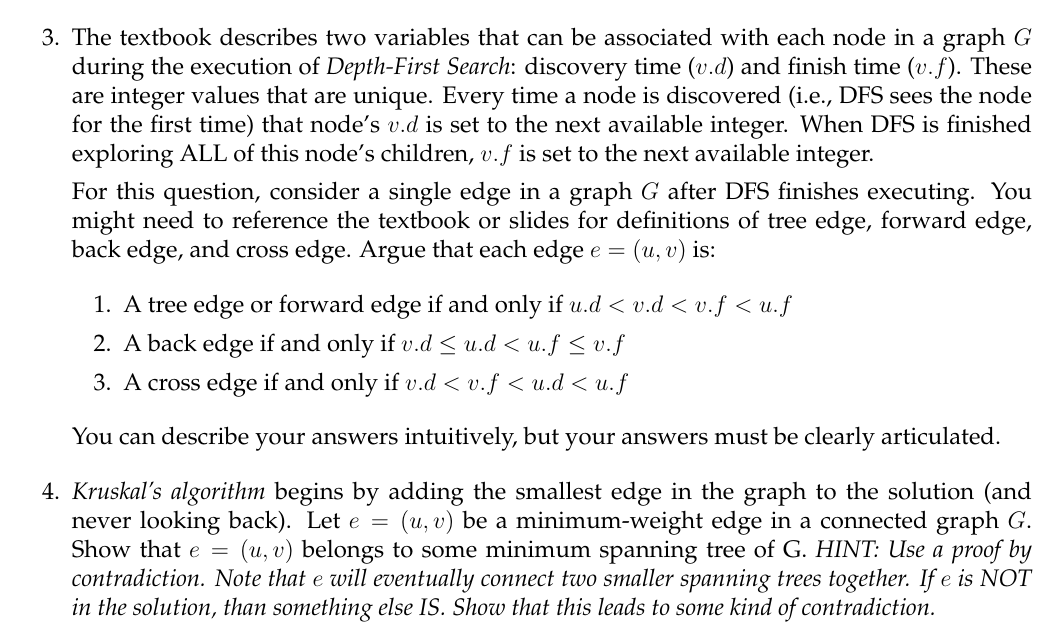
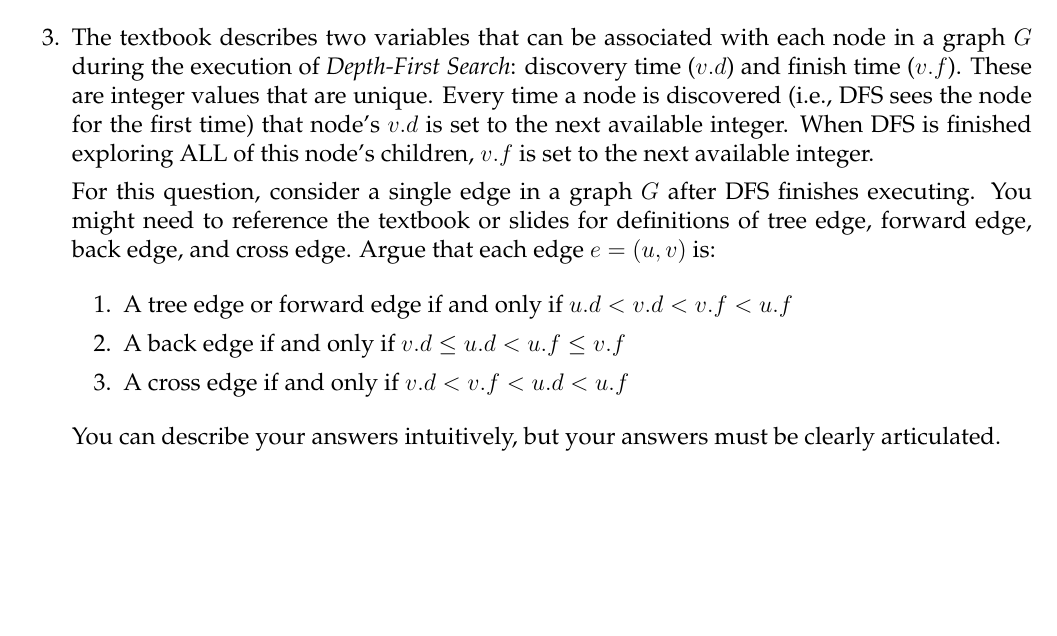
Before and after one commit to uva-cs/cs4102-f21, a LaTeX problem sheet (homeworks/module2/graphs-written-basic.tex): part of the page, cut so that both start at the same text, the shorter picture padded with empty space. Compiled offline with pdfLaTeX.

Commit message:
more hw changes for module 2

```diff
--- a/homeworks/module2/graphs-written-basic.tex
+++ b/homeworks/module2/graphs-written-basic.tex
@@ -124,11 +124,6 @@ You can describe your answers intuitively, but your answers must be clearly arti
 
 
 
-%----------------------------------------------------------------------
-
-\question[1]{
-\emph{Kruskal's algorithm} begins by adding the smallest edge in the graph to the solution (and never looking back). Let $e=(u,v)$ be a minimum-weight edge in a connected graph $G$. Show that $e=(u,v)$ belongs to some minimum spanning tree of G. \emph{HINT: Use a proof by contradiction. Note that $e$ will eventually connect two smaller spanning trees together. If $e$ is NOT in the solution, than something else IS. Show that this leads to some kind of contradiction.}
-}
 
 
 
```
